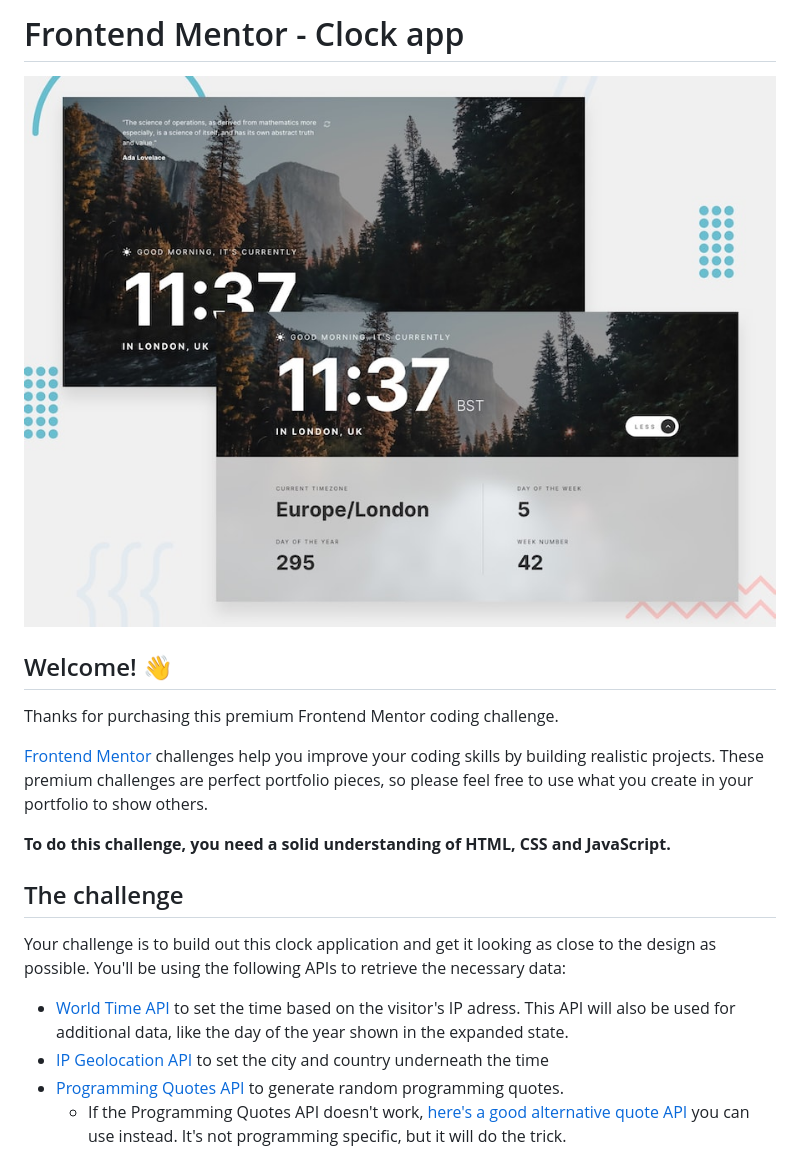
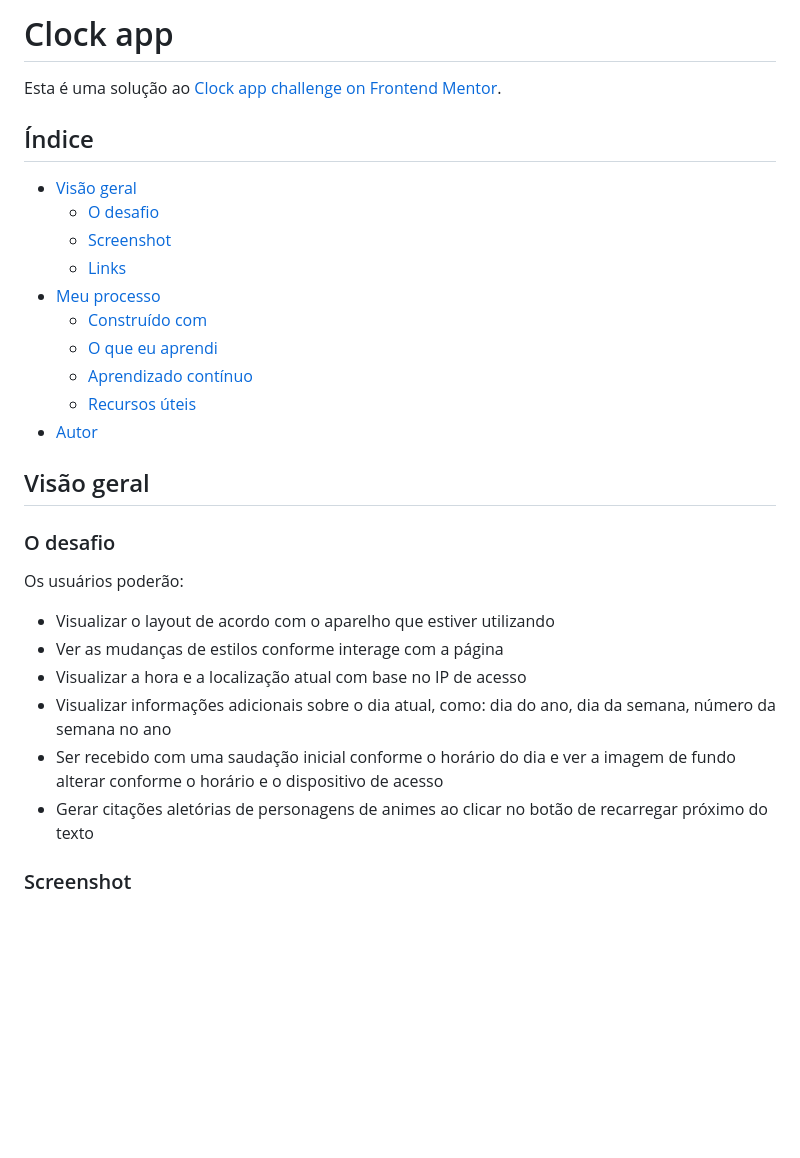
Before and after one commit to luc4sleite/clock-app, a Markdown page: README.md, the part around the change printed below. GitHub-like rendering; blank space fills up the shorter version.

```diff
--- a/README.md
+++ b/README.md
@@ -1,21 +1,32 @@
-# Frontend Mentor - Clock app
+# Clock app
 
-![Design preview for the Clock app coding challenge](./preview.jpg)
+Esta é uma solução ao [Clock app challenge on Frontend Mentor](https://www.frontendmentor.io/challenges/clock-app-LMFaxFwrM).
 
-## Welcome! 👋
+## Índice
 
-Thanks for purchasing this premium Frontend Mentor coding challenge.
+- [Visão geral](#visão-geral)
+  - [O desafio](#o-desafio)
+  - [Screenshot](#screenshot)
+  - [Links](#links)
+- [Meu processo](#meu-processo)
+  - [Construído com](#construído-com)
+  - [O que eu aprendi](#o-que-eu-aprendi)
+  - [Aprendizado contínuo](#aprendizado-contínuo)
+  - [Recursos úteis](#recursos-úteis)
+- [Autor](#autor)
 
-[Frontend Mentor](https://www.frontendmentor.io) challenges help you improve your coding skills by building realistic projects. These premium challenges are perfect portfolio pieces, so please feel free to use what you create in your portfolio to show others.
+## Visão geral
 
-**To do this challenge, you need a solid understanding of HTML, CSS and JavaScript.**
+### O desafio
 
-## The challenge
+Os usuários poderão:
 
-Your challenge is to build out this clock application and get it looking as close to the design as possible. You'll be using the following APIs to retrieve the necessary data:
+- Visualizar o layout de acordo com o aparelho que estiver utilizando
+- Ver as mudanças de estilos conforme interage com a página
+- Visualizar a hora e a localização atual com base no IP de acesso
+- Visualizar informações adicionais sobre o dia atual, como: dia do ano, dia da semana, número da semana no ano
+- Ser recebido com uma saudação inicial conforme o horário do dia e ver a imagem de fundo alterar conforme o horário e o dispositivo de acesso
+- Gerar citações aletórias de personagens de animes ao clicar no botão de recarregar próximo do texto
 
-- [World Time API](http://worldtimeapi.org/) to set the time based on the visitor's IP adress. This API will also be used for additional data, like the day of the year shown in the expanded state.
-- [IP Geolocation API](https://freegeoip.app/) to set the city and country underneath the time
-- [Programming Quotes API](https://programming-quotes-api.herokuapp.com/) to generate random programming quotes.
-    - If the Programming Quotes API doesn't work, [here's a good alternative quote API](https://github.com/lukePeavey/quotable) you can use instead. It's not programming specific, but it will do the trick.
+### Screenshot
 
```
Also changed, not shown: other parts of README.md (+60 -63 lines), README-frontend-mentor.md (added, +108 -0 lines), README-template.md (deleted, +0 -115 lines).
